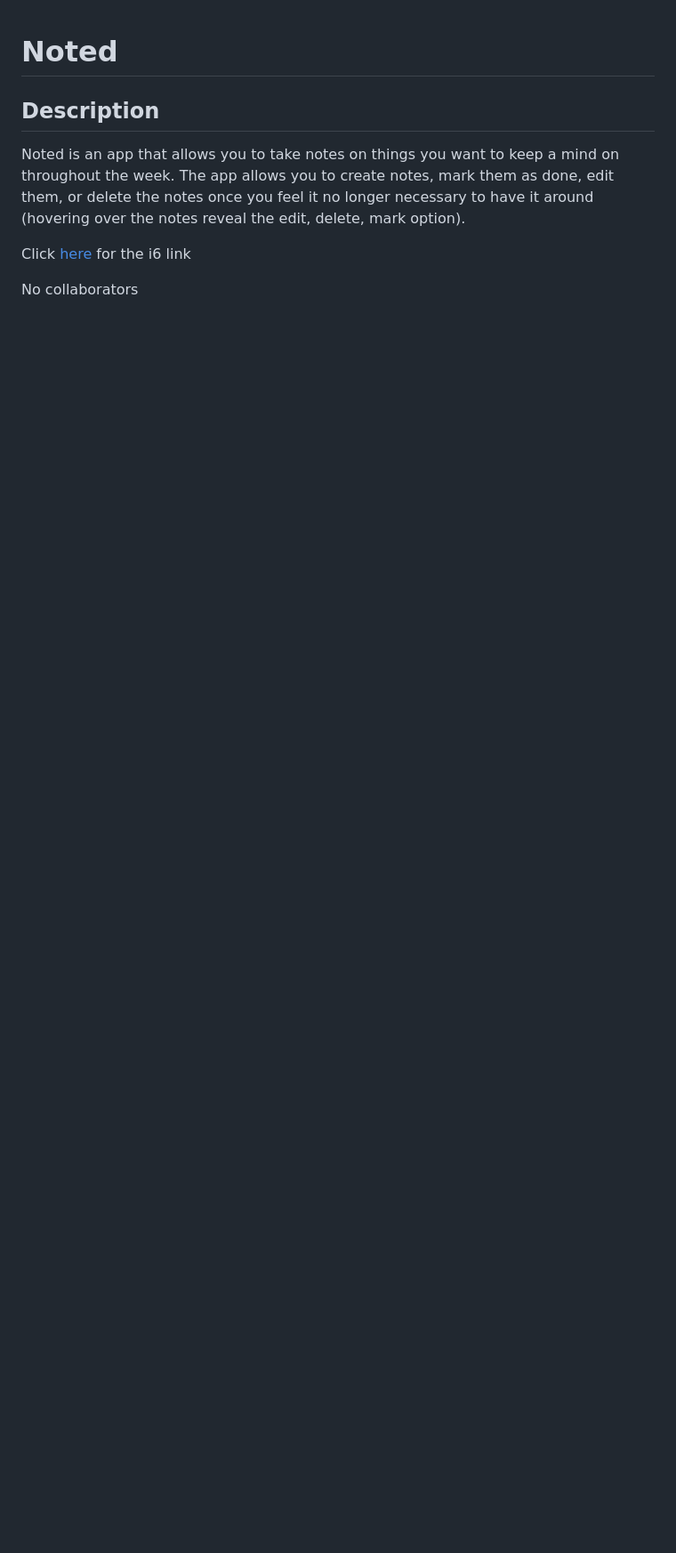
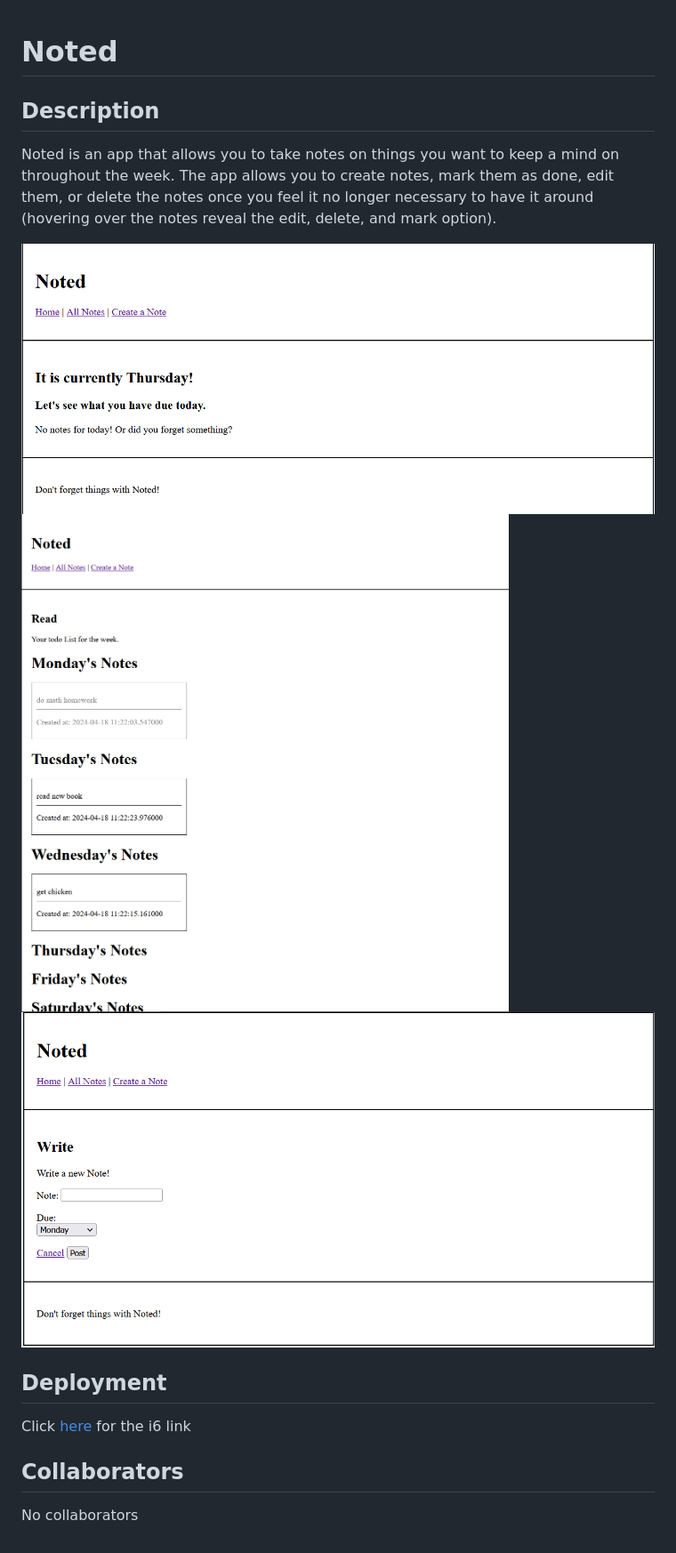
Before and after one commit to dbdesign-students-spring2024/7-web-app-mathewpan2, a Markdown page: README.md, the part around the change. Shown at 89% size. Drawn GitHub-style; pictures changed too: images/1.PNG (added), images/2.PNG (added), images/3.PNG (added); blank space fills up the shorter version.

```diff
--- a/README.md
+++ b/README.md
@@ -3,10 +3,18 @@
 
 ## Description
 
-Noted is an app that allows you to take notes on things you want to keep a mind on throughout the week. The app allows you to create notes, mark them as done, edit them, or delete the notes once you feel it no longer necessary to have it around (hovering over the notes reveal the edit, delete, mark option).
+Noted is an app that allows you to take notes on things you want to keep a mind on throughout the week. The app allows you to create notes, mark them as done, edit them, or delete the notes once you feel it no longer necessary to have it around (hovering over the notes reveal the edit, delete, and mark option).
 
 
+![image](images/1.PNG)
+![image](images/2.PNG)
+![image](images/3.PNG)
+
+
+## Deployment
 Click [here](https://i6.cims.nyu.edu/~mqp9997/7-web-app-mathewpan2/flask.cgi) for the i6 link
 
 
+
+## Collaborators
 No collaborators
```
Also changed, not shown: 1 other file.
